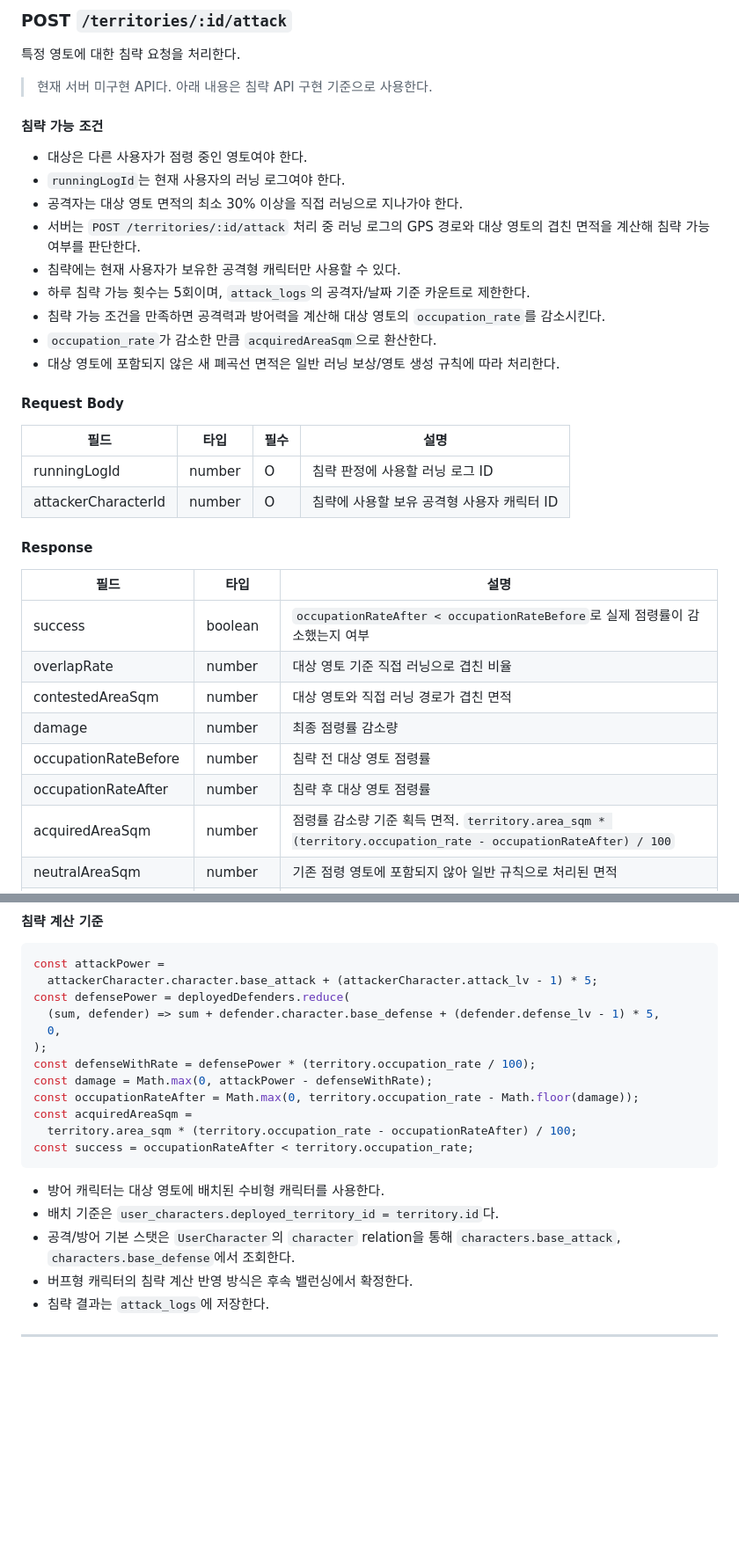
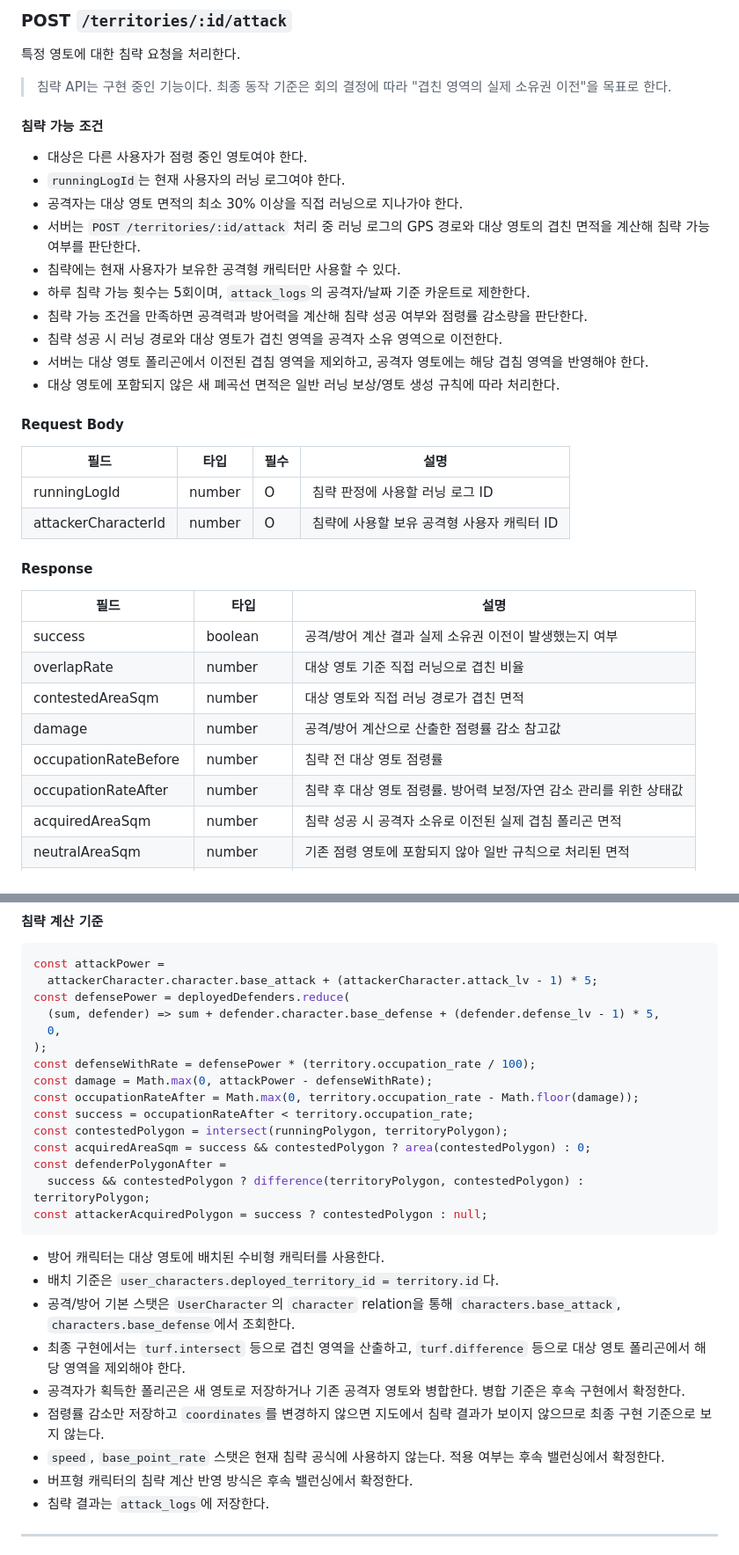
Before and after one commit to polopy07/Run_Cha, a Markdown page: docs/api-spec.md, 2 parts joined by grey strips. Shown at 88% size. Rendered like a GitHub page; blank space fills up the shorter version.

````diff
--- a/docs/api-spec.md
+++ b/docs/api-spec.md
@@ -245,7 +245,7 @@ Firebase 이메일 정보가 없는 토큰은 서버에서 인증 실패로 처
 
 특정 영토에 대한 침략 요청을 처리한다.
 
-> 현재 서버 미구현 API다. 아래 내용은 침략 API 구현 기준으로 사용한다.
+> 침략 API는 구현 중인 기능이다. 최종 동작 기준은 회의 결정에 따라 "겹친 영역의 실제 소유권 이전"을 목표로 한다.
 
 #### 침략 가능 조건
 
@@ -255,8 +255,9 @@ Firebase 이메일 정보가 없는 토큰은 서버에서 인증 실패로 처
 - 서버는 `POST /territories/:id/attack` 처리 중 러닝 로그의 GPS 경로와 대상 영토의 겹친 면적을 계산해 침략 가능 여부를 판단한다.
 - 침략에는 현재 사용자가 보유한 공격형 캐릭터만 사용할 수 있다.
 - 하루 침략 가능 횟수는 5회이며, `attack_logs`의 공격자/날짜 기준 카운트로 제한한다.
-- 침략 가능 조건을 만족하면 공격력과 방어력을 계산해 대상 영토의 `occupation_rate`를 감소시킨다.
-- `occupation_rate`가 감소한 만큼 `acquiredAreaSqm`으로 환산한다.
+- 침략 가능 조건을 만족하면 공격력과 방어력을 계산해 침략 성공 여부와 점령률 감소량을 판단한다.
+- 침략 성공 시 러닝 경로와 대상 영토가 겹친 영역을 공격자 소유 영역으로 이전한다.
+- 서버는 대상 영토 폴리곤에서 이전된 겹침 영역을 제외하고, 공격자 영토에는 해당 겹침 영역을 반영해야 한다.
 - 대상 영토에 포함되지 않은 새 폐곡선 면적은 일반 러닝 보상/영토 생성 규칙에 따라 처리한다.
 
 #### Request Body
@@ -270,13 +271,13 @@ Firebase 이메일 정보가 없는 토큰은 서버에서 인증 실패로 처
 
 | 필드 | 타입 | 설명 |
 |---|---|---|
-| success | boolean | `occupationRateAfter < occupationRateBefore`로 실제 점령률이 감소했는지 여부 |
+| success | boolean | 공격/방어 계산 결과 실제 소유권 이전이 발생했는지 여부 |
 | overlapRate | number | 대상 영토 기준 직접 러닝으로 겹친 비율 |
 | contestedAreaSqm | number | 대상 영토와 직접 러닝 경로가 겹친 면적 |
-| damage | number | 최종 점령률 감소량 |
+| damage | number | 공격/방어 계산으로 산출한 점령률 감소 참고값 |
 | occupationRateBefore | number | 침략 전 대상 영토 점령률 |
-| occupationRateAfter | number | 침략 후 대상 영토 점령률 |
-| acquiredAreaSqm | number | 점령률 감소량 기준 획득 면적. `territory.area_sqm * (territory.occupation_rate - occupationRateAfter) / 100` |
+| occupationRateAfter | number | 침략 후 대상 영토 점령률. 방어력 보정/자연 감소 관리를 위한 상태값 |
+| acquiredAreaSqm | number | 침략 성공 시 공격자 소유로 이전된 실제 겹침 폴리곤 면적 |
 | neutralAreaSqm | number | 기존 점령 영토에 포함되지 않아 일반 규칙으로 처리된 면적 |
 | nextAttackAvailableAt | string \| null | 다음 침략 가능 시각. 현재 쿨타임 미구현 상태에서는 항상 `null` |
 | remainingDailyAttacks | number | 당일 남은 침략 횟수 |
@@ -294,14 +295,21 @@ const defensePower = deployedDefenders.reduce(
 const defenseWithRate = defensePower * (territory.occupation_rate / 100);
 const damage = Math.max(0, attackPower - defenseWithRate);
 const occupationRateAfter = Math.max(0, territory.occupation_rate - Math.floor(damage));
-const acquiredAreaSqm =
-  territory.area_sqm * (territory.occupation_rate - occupationRateAfter) / 100;
 const success = occupationRateAfter < territory.occupation_rate;
+const contestedPolygon = intersect(runningPolygon, territoryPolygon);
+const acquiredAreaSqm = success && contestedPolygon ? area(contestedPolygon) : 0;
+const defenderPolygonAfter =
+  success && contestedPolygon ? difference(territoryPolygon, contestedPolygon) : territoryPolygon;
+const attackerAcquiredPolygon = success ? contestedPolygon : null;
 ```
 
 - 방어 캐릭터는 대상 영토에 배치된 수비형 캐릭터를 사용한다.
 - 배치 기준은 `user_characters.deployed_territory_id = territory.id`다.
 - 공격/방어 기본 스탯은 `UserCharacter`의 `character` relation을 통해 `characters.base_attack`, `characters.base_defense`에서 조회한다.
+- 최종 구현에서는 `turf.intersect` 등으로 겹친 영역을 산출하고, `turf.difference` 등으로 대상 영토 폴리곤에서 해당 영역을 제외해야 한다.
+- 공격자가 획득한 폴리곤은 새 영토로 저장하거나 기존 공격자 영토와 병합한다. 병합 기준은 후속 구현에서 확정한다.
+- 점령률 감소만 저장하고 `coordinates`를 변경하지 않으면 지도에서 침략 결과가 보이지 않으므로 최종 구현 기준으로 보지 않는다.
+- `speed`, `base_point_rate` 스탯은 현재 침략 공식에 사용하지 않는다. 적용 여부는 후속 밸런싱에서 확정한다.
 - 버프형 캐릭터의 침략 계산 반영 방식은 후속 밸런싱에서 확정한다.
 - 침략 결과는 `attack_logs`에 저장한다.
 
````
Also changed, not shown: docs/requirements.md (+9 -5 lines), docs/system-architecture.md (+14 -6 lines).
